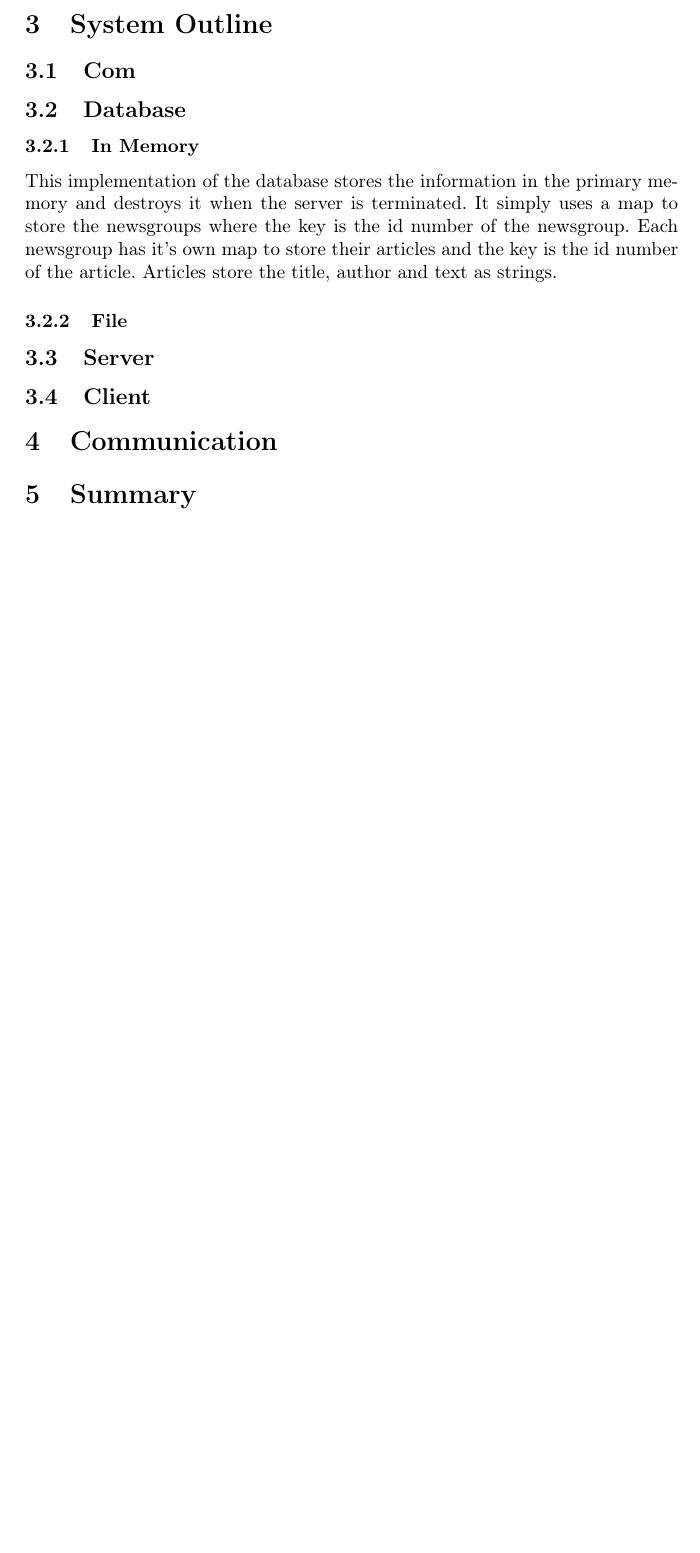
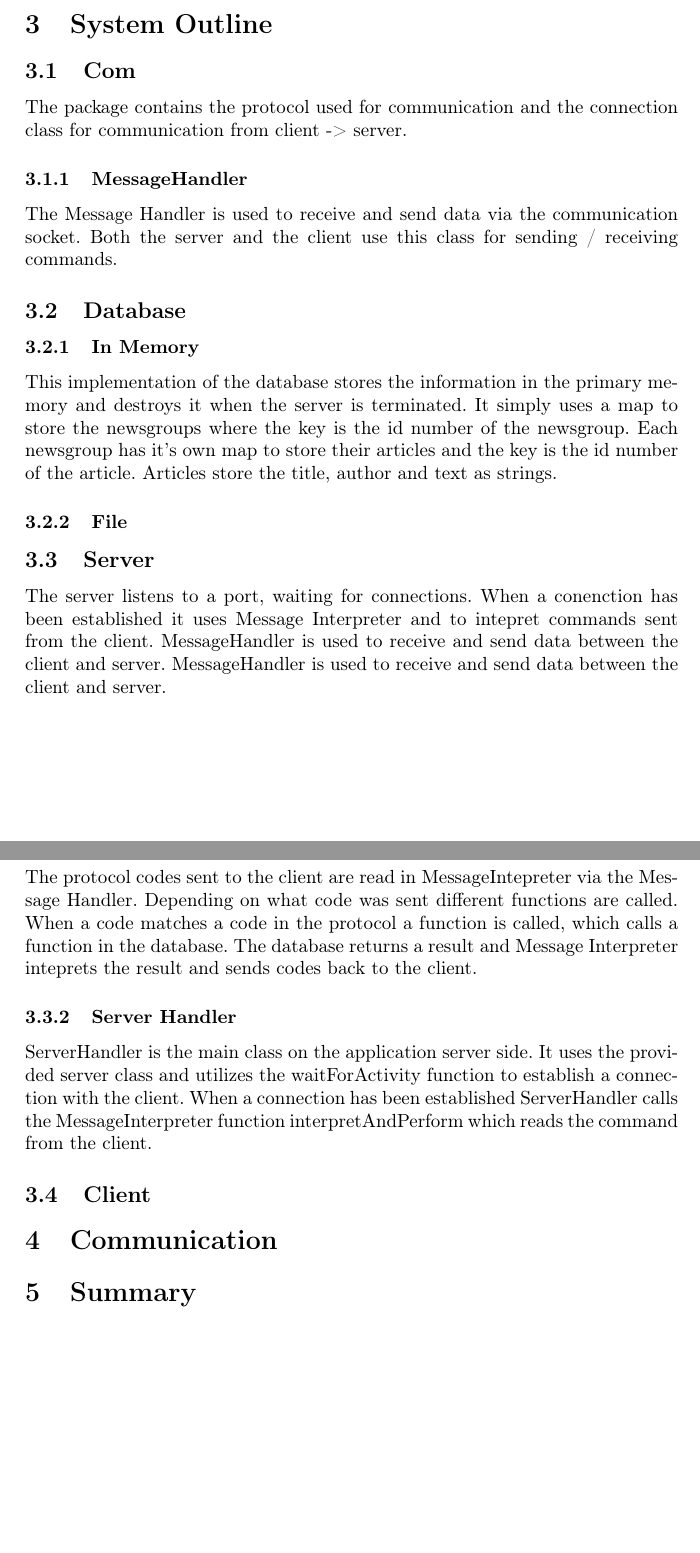
Before and after one commit to marcuslindfeldt/cppp, a LaTeX document (docs/Report.tex): part of page 2 of 3 before the commit and two parts of pages 2 and 3 of 4 after it, the two joined at a grey line, cut so that both start at the same text, the shorter picture padded with empty space. Compiled offline with pdfLaTeX.

Commit message:
Content to the report

```diff
--- a/docs/Report.tex
+++ b/docs/Report.tex
@@ -33,7 +33,9 @@ We believe that all requirements have been fulfilled.
 
 \section{System Outline}\label{systemoutline}
 \subsection{Com}
-
+The package contains the protocol used for communication and the connection class for communication from client -> server.
+\subsubsection{MessageHandler}
+The Message Handler is used to receive and send data via the communication socket. Both the server and the client use this class for sending / receiving commands.
 \subsection{Database}
 \subsubsection{In Memory}
 This implementation of the database stores the information in the primary memory and destroys it when the server is terminated. It simply uses a map to store the newsgroups where the key is the id number of the newsgroup. Each newsgroup has it's own map to store their articles and the key is the id number of the article. Articles store the title, author and text as strings.
@@ -41,7 +43,11 @@ This implementation of the database stores the information in the primary memory
 \subsubsection{File}
 
 \subsection{Server}
-
+ The server listens to a port, waiting for connections. When a conenction has been established it uses Message Interpreter and to intepret commands sent from the client. MessageHandler is used to receive and send data between the client and server. MessageHandler is used to receive and send data between the client and server.
+\subsubsection{Message Interpreter}
+The protocol codes sent to the client are read in MessageIntepreter via the Message Handler. Depending on what code was sent different functions are called. When a code matches a code in the protocol a function is called, which calls a function in the database. The database returns a result and Message Interpreter inteprets the result and sends codes back to the client.
+\subsubsection{Server Handler}
+ServerHandler is the main class on the application server side. It uses the provided server class and utilizes the waitForActivity function to establish a connection with the client. When a connection has been established ServerHandler calls the MessageInterpreter function interpretAndPerform which reads the command from the client.
 \subsection{Client}
 
 \section{Communication}\label{communication}
```
